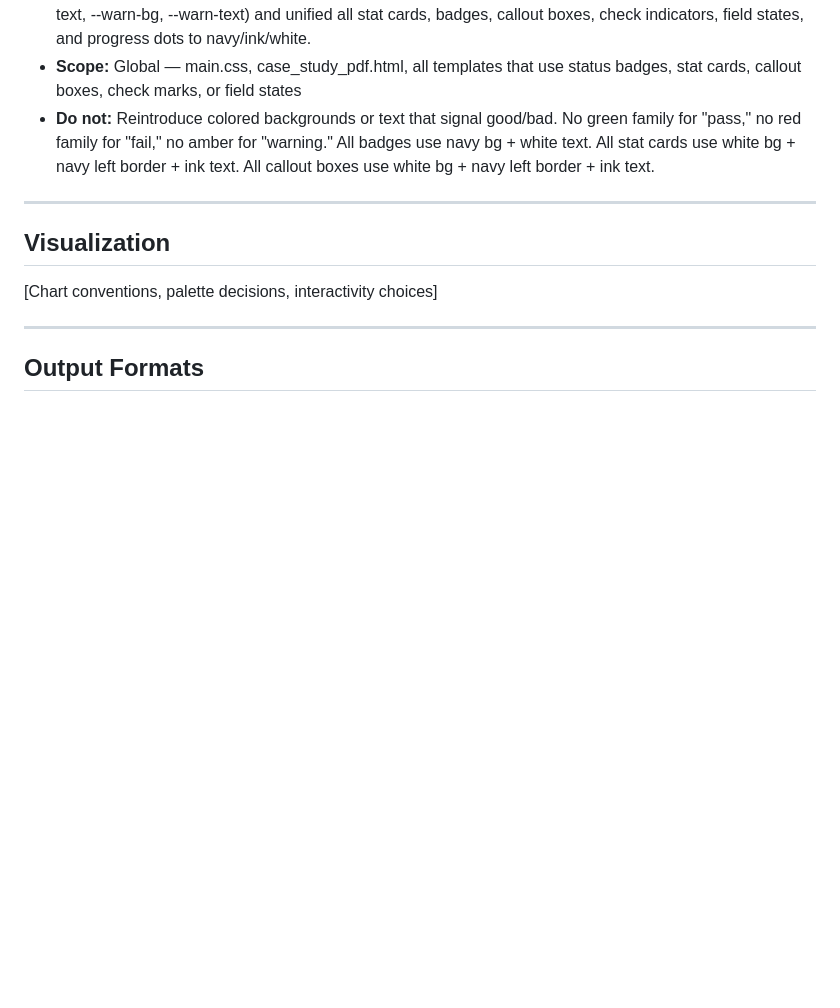
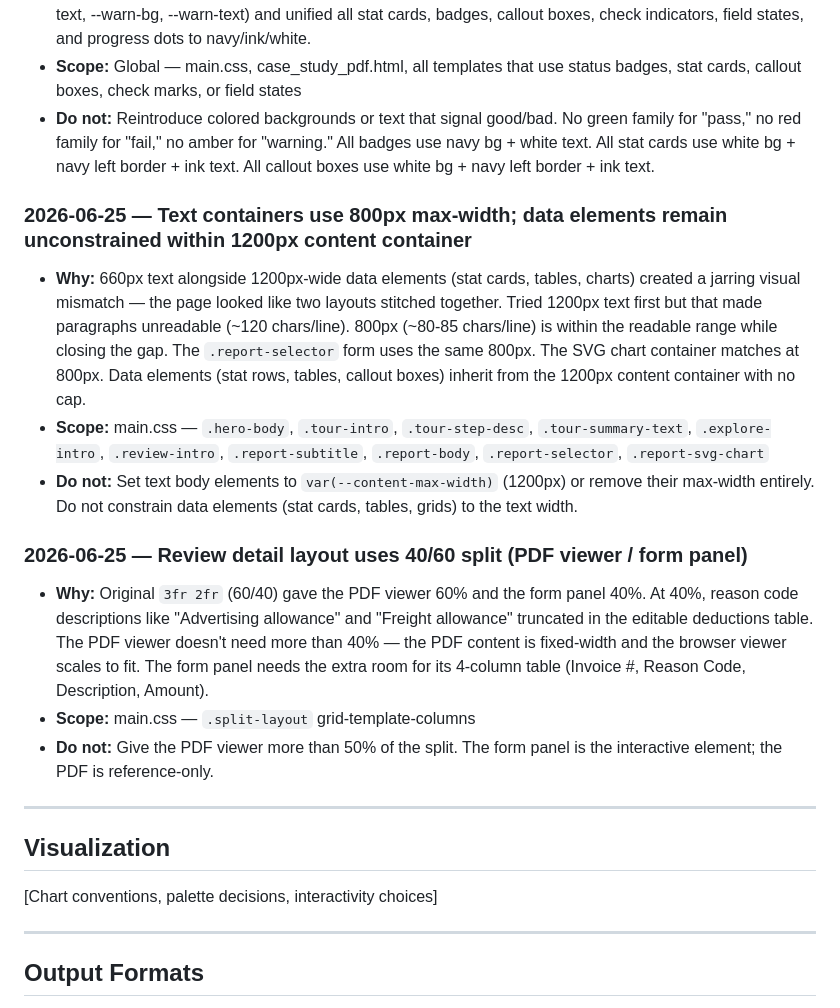
Before and after one commit to MsShawnP/remittance-stub-parsing, a Markdown page: DECISIONS.md, the part around the change. Drawn GitHub-style; blank space fills up the shorter version.

```diff
--- a/DECISIONS.md
+++ b/DECISIONS.md
@@ -203,6 +203,18 @@ Each entry:
 - **Scope:** Global — main.css, case_study_pdf.html, all templates that use status badges, stat cards, callout boxes, check marks, or field states
 - **Do not:** Reintroduce colored backgrounds or text that signal good/bad. No green family for "pass," no red family for "fail," no amber for "warning." All badges use navy bg + white text. All stat cards use white bg + navy left border + ink text. All callout boxes use white bg + navy left border + ink text.
 
+### 2026-06-25 — Text containers use 800px max-width; data elements remain unconstrained within 1200px content container
+
+- **Why:** 660px text alongside 1200px-wide data elements (stat cards, tables, charts) created a jarring visual mismatch — the page looked like two layouts stitched together. Tried 1200px text first but that made paragraphs unreadable (~120 chars/line). 800px (~80-85 chars/line) is within the readable range while closing the gap. The `.report-selector` form uses the same 800px. The SVG chart container matches at 800px. Data elements (stat rows, tables, callout boxes) inherit from the 1200px content container with no cap.
+- **Scope:** main.css — `.hero-body`, `.tour-intro`, `.tour-step-desc`, `.tour-summary-text`, `.explore-intro`, `.review-intro`, `.report-subtitle`, `.report-body`, `.report-selector`, `.report-svg-chart`
+- **Do not:** Set text body elements to `var(--content-max-width)` (1200px) or remove their max-width entirely. Do not constrain data elements (stat cards, tables, grids) to the text width.
+
+### 2026-06-25 — Review detail layout uses 40/60 split (PDF viewer / form panel)
+
+- **Why:** Original `3fr 2fr` (60/40) gave the PDF viewer 60% and the form panel 40%. At 40%, reason code descriptions like "Advertising allowance" and "Freight allowance" truncated in the editable deductions table. The PDF viewer doesn't need more than 40% — the PDF content is fixed-width and the browser viewer scales to fit. The form panel needs the extra room for its 4-column table (Invoice #, Reason Code, Description, Amount).
+- **Scope:** main.css — `.split-layout` grid-template-columns
+- **Do not:** Give the PDF viewer more than 50% of the split. The form panel is the interactive element; the PDF is reference-only.
+
 ---
 
 ## Visualization
```
Also changed, not shown: FAILURES.md (+12 -0 lines), HANDOFF.md (+17 -0 lines).
